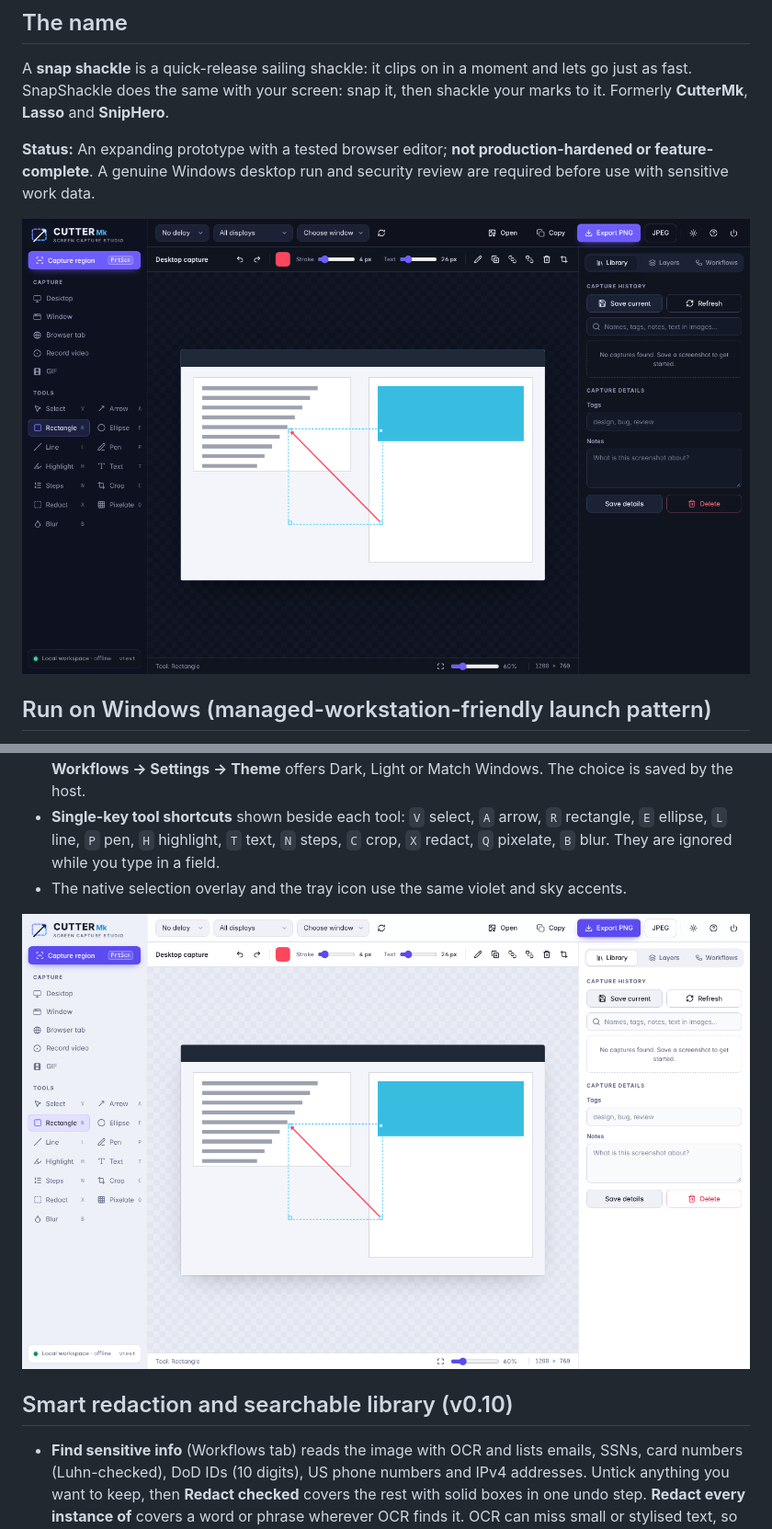
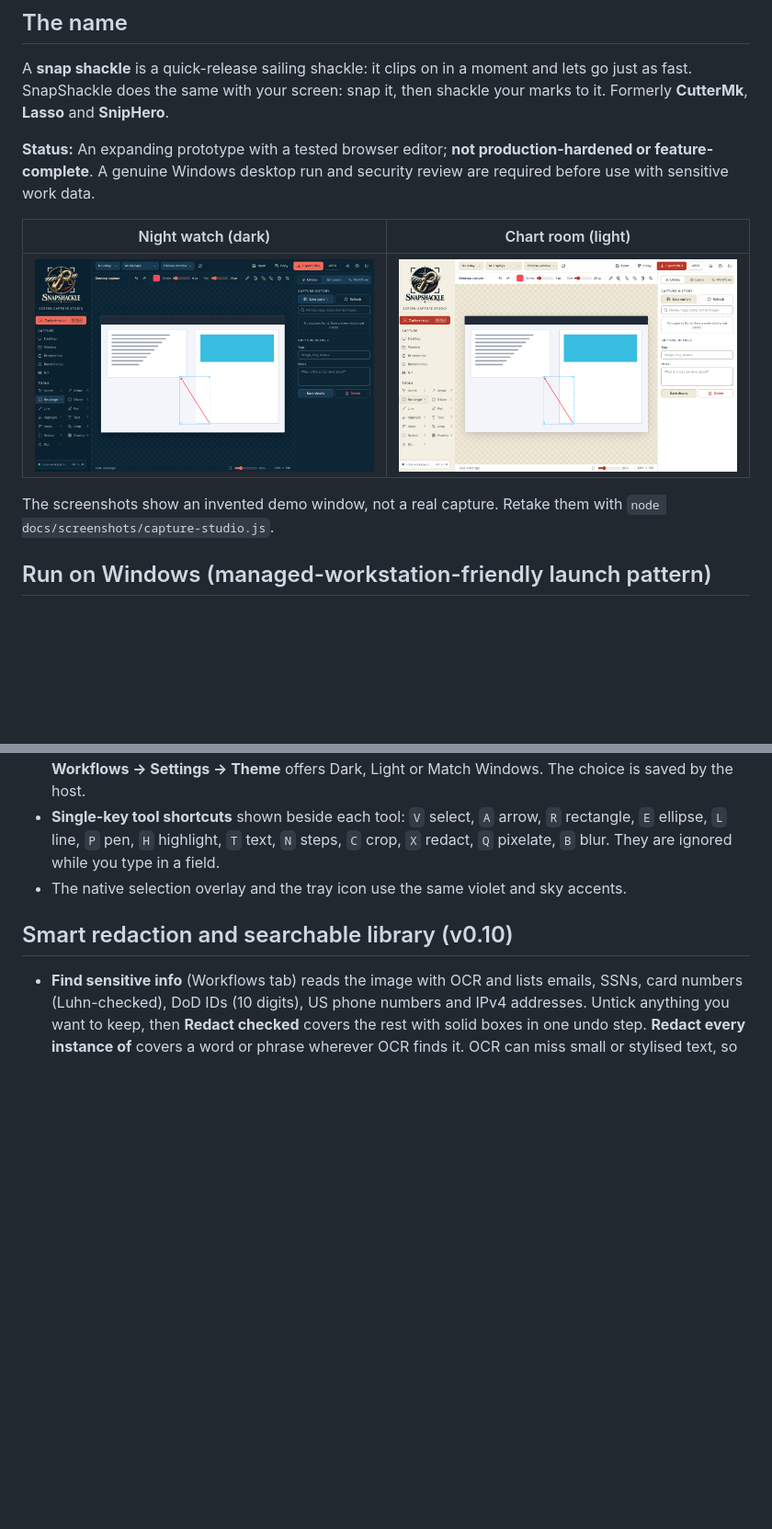
Before and after one commit to fleethacker-data-crucible/SnapShackle, a Markdown page: README.md, 2 parts joined by grey strips. Shown at 92% size. Drawn GitHub-style; pictures changed too: docs/screenshots/studio-chart-room.png (added), docs/screenshots/studio-night-watch.png (added), docs/studio-preview-light.png (deleted); blank space fills up the shorter version.

Commit message:
docs: retake README screenshots in the Fleet themes, add capture script
The README previews still showed the pre-rename "CUTTER Mk" studio in the
old violet theme. Replace them with Night watch / Chart room shots of the
current studio (docs/screenshots/studio-*.png, 1440x900) shown side by side,
per the Fleet README convention, and add docs/screenshots/capture-studio.js,
which serves the UI from the repo with mocked /api data (an invented demo
window, empty library) so the shots can be retaken without Windows.
Remove docs/studio-preview*.png, which nothing else references.

Co-Authored-By: Claude Opus 5.5 <noreply@anthropic.com>
Claude-Session: https://claude.ai/code/session_011ed4z4RFijKn2Db3KcKVzo

```diff
--- a/README.md
+++ b/README.md
@@ -17,7 +17,11 @@ A **snap shackle** is a quick-release sailing shackle: it clips on in a moment a
 
 **Status:** An expanding prototype with a tested browser editor; **not production-hardened or feature-complete**. A genuine Windows desktop run and security review are required before use with sensitive work data.
 
-![SnapShackle Studio, dark theme](docs/studio-preview.png)
+| Night watch (dark) | Chart room (light) |
+| --- | --- |
+| ![SnapShackle Studio in the Night watch theme](docs/screenshots/studio-night-watch.png) | ![SnapShackle Studio in the Chart room theme](docs/screenshots/studio-chart-room.png) |
+
+The screenshots show an invented demo window, not a real capture. Retake them with `node docs/screenshots/capture-studio.js`.
 
 ## Run on Windows (managed-workstation-friendly launch pattern)
 
@@ -81,8 +85,6 @@ Captures live under `%LOCALAPPDATA%\SnapShackle\Captures`. On first start, when
 - **Light and dark themes** like Lazarette: dark by default, a sun/moon button in the top bar, and **Workflows → Settings → Theme** offers Dark, Light or Match Windows. The choice is saved by the host.
 - **Single-key tool shortcuts** shown beside each tool: `V` select, `A` arrow, `R` rectangle, `E` ellipse, `L` line, `P` pen, `H` highlight, `T` text, `N` steps, `C` crop, `X` redact, `Q` pixelate, `B` blur. They are ignored while you type in a field.
 - The native selection overlay and the tray icon use the same violet and sky accents.
-
-![SnapShackle Studio, light theme](docs/studio-preview-light.png)
 
 ## Smart redaction and searchable library (v0.10)
 
```
Also changed, not shown: 1 other file.
